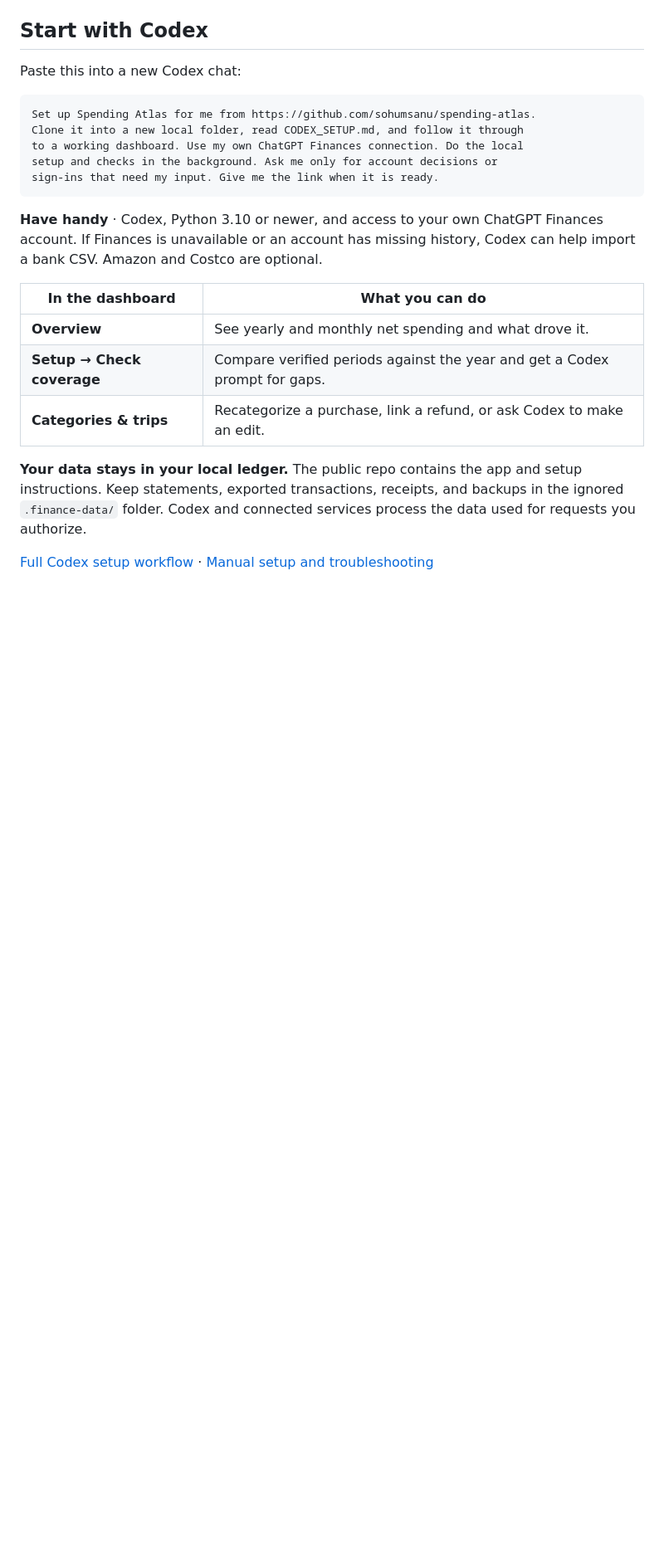
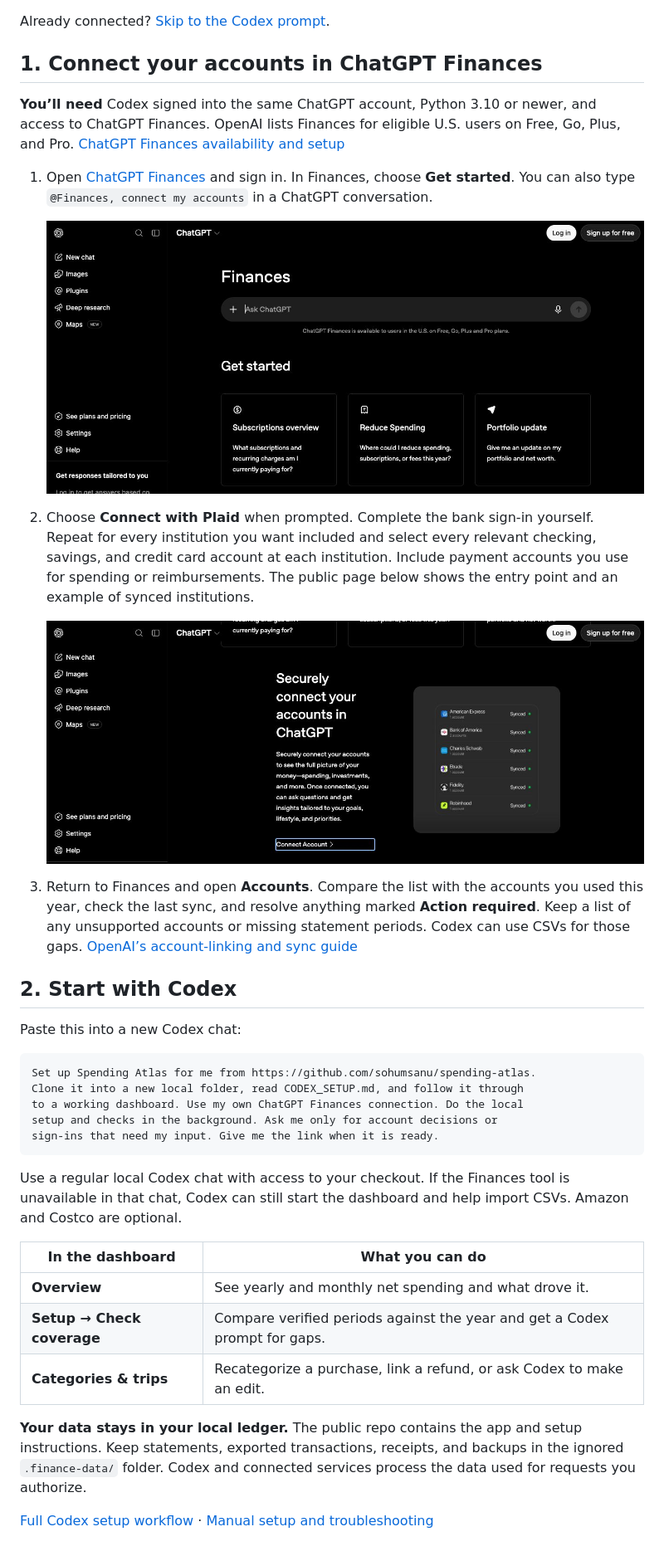
Before and after one commit to sohumsanu/spending-atlas, a Markdown page: README.md, the part around one of its changes. Shown at 83% size. Rendered like a GitHub page; pictures changed too: docs/images/chatgpt-connect-account.jpg (added), docs/images/chatgpt-finances.jpg (added); blank space fills up the shorter version.

Commit message:
Guide Finances account linking and validate import pages

````diff
--- a/README.md
+++ b/README.md
@@ -9,7 +9,23 @@ flowchart LR
     C --> D["Check missing months · Optional receipts"]
 ```
 
-## Start with Codex
+Already connected? [Skip to the Codex prompt](#2-start-with-codex).
+
+## 1. Connect your accounts in ChatGPT Finances
+
+**You’ll need** Codex signed into the same ChatGPT account, Python 3.10 or newer, and access to ChatGPT Finances. OpenAI lists Finances for eligible U.S. users on Free, Go, Plus, and Pro. [ChatGPT Finances availability and setup](https://help.openai.com/en/articles/20001222-finances-in-chatgpt)
+
+1. Open [ChatGPT Finances](https://chatgpt.com/finances) and sign in. In Finances, choose **Get started**. You can also type `@Finances, connect my accounts` in a ChatGPT conversation.
+
+   [![The signed-out ChatGPT Finances page, with a Log in button and a Get started section](docs/images/chatgpt-finances.jpg)](https://chatgpt.com/finances)
+
+2. Choose **Connect with Plaid** when prompted. Complete the bank sign-in yourself. Repeat for every institution you want included and select every relevant checking, savings, and credit card account at each institution. Include payment accounts you use for spending or reimbursements. The public page below shows the entry point and an example of synced institutions.
+
+   [![The public Finances Connect Account button next to an example list of synced institutions](docs/images/chatgpt-connect-account.jpg)](https://chatgpt.com/finances)
+
+3. Return to Finances and open **Accounts**. Compare the list with the accounts you used this year, check the last sync, and resolve anything marked **Action required**. Keep a list of any unsupported accounts or missing statement periods. Codex can use CSVs for those gaps. [OpenAI’s account-linking and sync guide](https://help.openai.com/en/articles/20001222-finances-in-chatgpt)
+
+## 2. Start with Codex
 
 Paste this into a new Codex chat:
 
@@ -21,7 +37,7 @@ setup and checks in the background. Ask me only for account decisions or
 sign-ins that need my input. Give me the link when it is ready.
 ```
 
-**Have handy** · Codex, Python 3.10 or newer, and access to your own ChatGPT Finances account. If Finances is unavailable or an account has missing history, Codex can help import a bank CSV. Amazon and Costco are optional.
+Use a regular local Codex chat with access to your checkout. If the Finances tool is unavailable in that chat, Codex can still start the dashboard and help import CSVs. Amazon and Costco are optional.
 
 | In the dashboard | What you can do |
 | --- | --- |
````
Also changed, not shown: other parts of README.md (+1 -1 lines), CODEX_SETUP.md (+3 -3 lines), START-HERE.md (+1 -1 lines), 3 other files.
